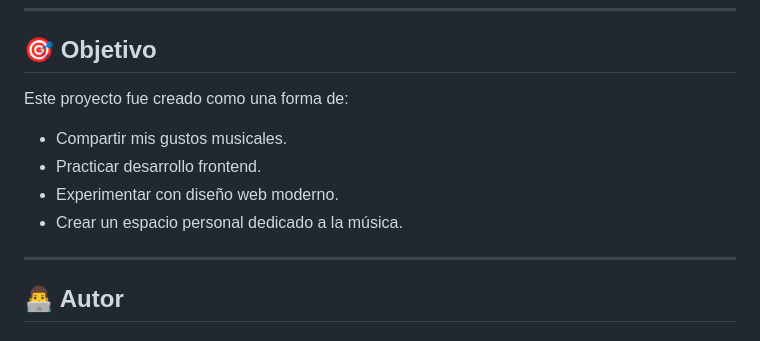
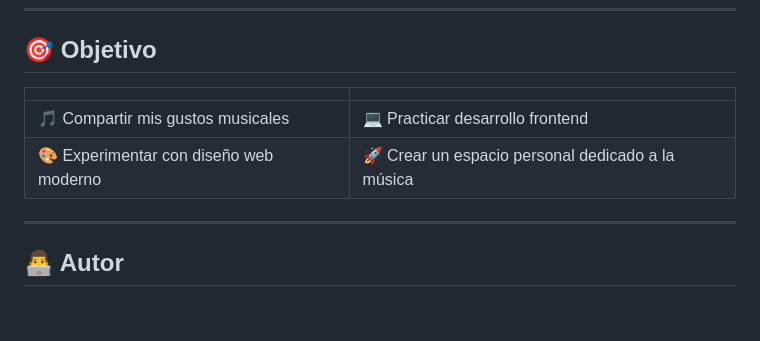
Before and after one commit to Alvaro-Diego-MQ/music-archive, a Markdown page: README.md, the part around one of its changes. Drawn GitHub-style.

Commit message:
Refactor README to use tables for features and goals

```diff
--- a/README.md
+++ b/README.md
@@ -144,12 +148,10 @@ O utiliza una extensión como **Live Server** en Visual Studio Code.
 
 ## 🎯 Objetivo
 
-Este proyecto fue creado como una forma de:
-
-* Compartir mis gustos musicales.
-* Practicar desarrollo frontend.
-* Experimentar con diseño web moderno.
-* Crear un espacio personal dedicado a la música.
+|                                        |                                                   |
+| -------------------------------------- | ------------------------------------------------- |
+| 🎵 Compartir mis gustos musicales      | 💻 Practicar desarrollo frontend                  |
+| 🎨 Experimentar con diseño web moderno | 🚀 Crear un espacio personal dedicado a la música |
 
 ---
 
```
Also changed, not shown: other parts of README.md (+46 -32 lines).
